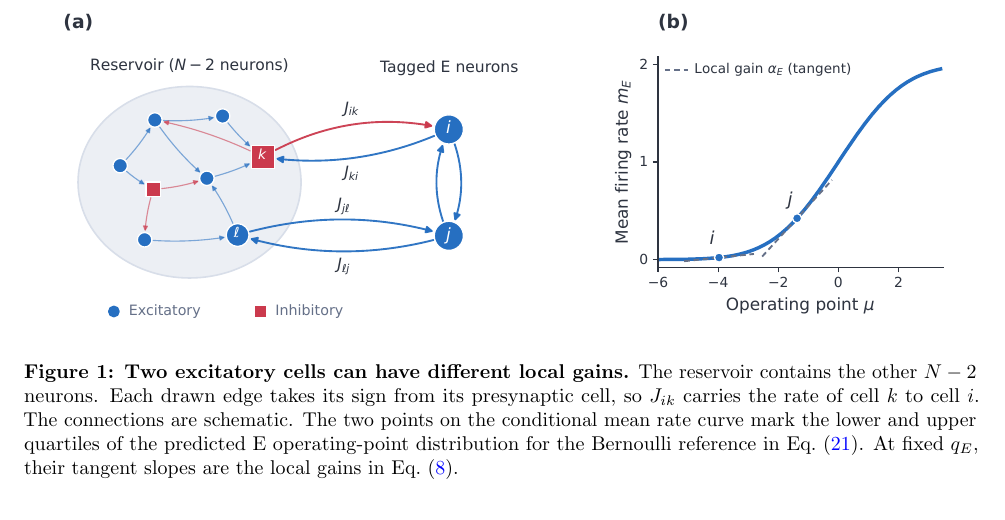
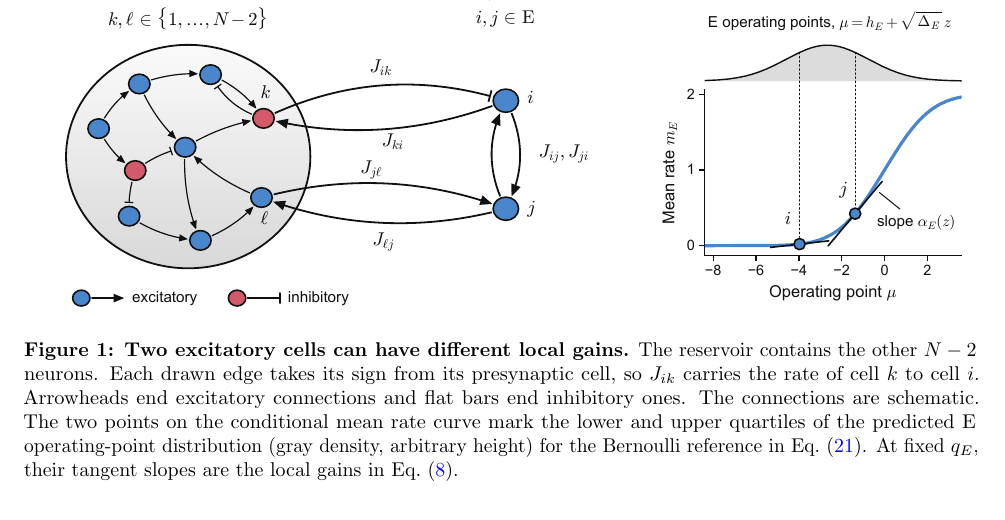
Before and after one commit to aniket-desh/ei-balance, a LaTeX paper (paper/main.tex): part of page 3 of 30, cut at the place of the change. Compiled offline with pdfLaTeX.

Commit message:
Redraw the cavity schematic with black line work and an operating-point density
Sign is carried by the terminal (arrowhead for E, bar for I), the reservoir and
cavity neurons carry index-set labels in Computer Modern, and panel (b) shows the
predicted density of E operating points above the conditional rate curve. The
caption in paper/main.tex gains the two phrases this needs, and the storyboard
embed and paper/main.pdf are rebuilt.

Co-Authored-By: Claude Fable 5.2 <noreply@anthropic.com>

```diff
--- a/paper/main.tex
+++ b/paper/main.tex
@@ -166,10 +166,11 @@ population can respond differently to the same small change in mean input.
 \caption{\textbf{Two excitatory cells can have different local gains.}
 The reservoir contains the other $N-2$ neurons. Each drawn edge takes its
 sign from its presynaptic cell, so $J_{ik}$ carries the rate of cell $k$ to
-cell $i$. The connections are schematic. The two points on the conditional
+cell $i$. Arrowheads end excitatory connections and flat bars end inhibitory
+ones. The connections are schematic. The two points on the conditional
 mean rate curve mark the lower and upper quartiles of the predicted E
-operating-point distribution for the Bernoulli reference in
-Eq.~\eqref{eq:reference}. At fixed $q_E$, their tangent slopes
+operating-point distribution (gray density, arbitrary height) for the
+Bernoulli reference in Eq.~\eqref{eq:reference}. At fixed $q_E$, their tangent slopes
 are the local gains in Eq.~\eqref{eq:localerf}.}
 \label{fig:cavity_sites}
 \end{figure}
```
Also changed, not shown: docs/cavity_schematic.pdf, docs/cavity_schematic.png, docs/cavity_schematic.svg, paper/main.pdf, 2 other files.
